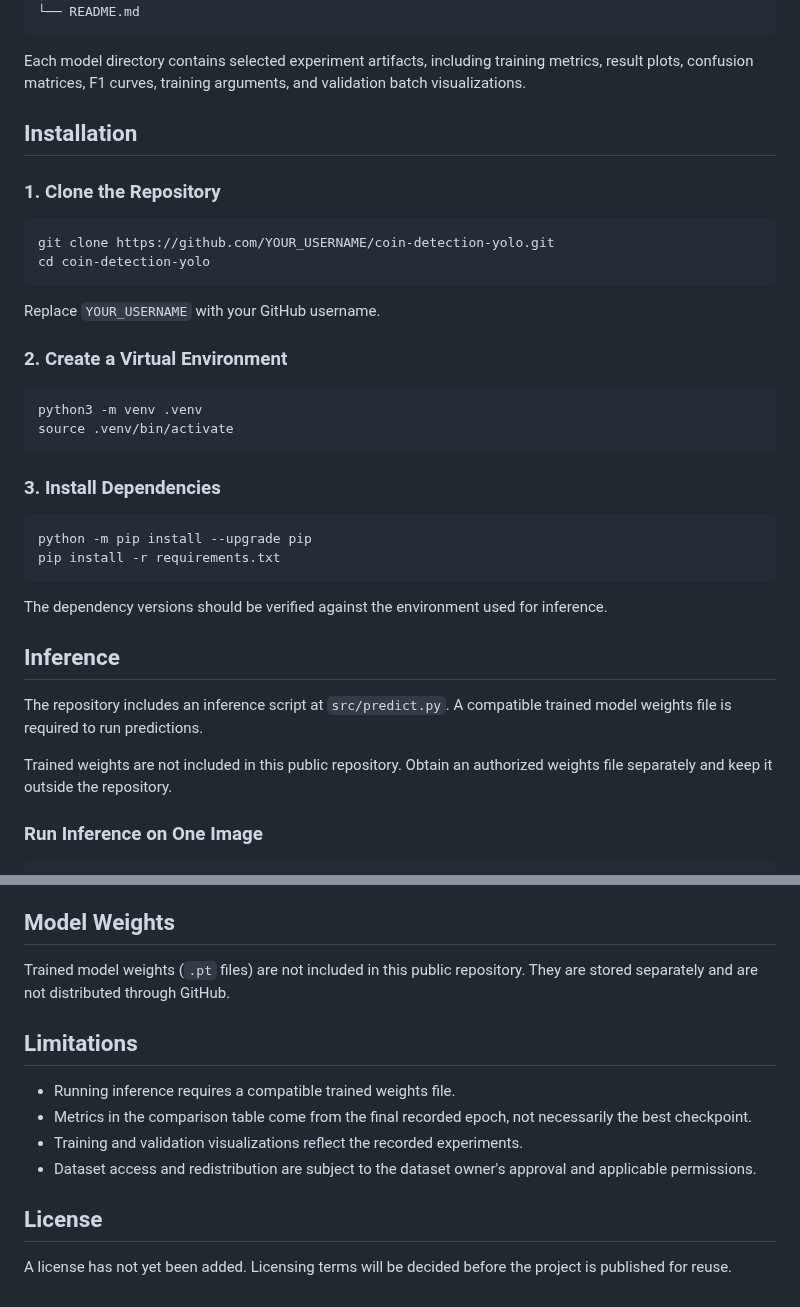
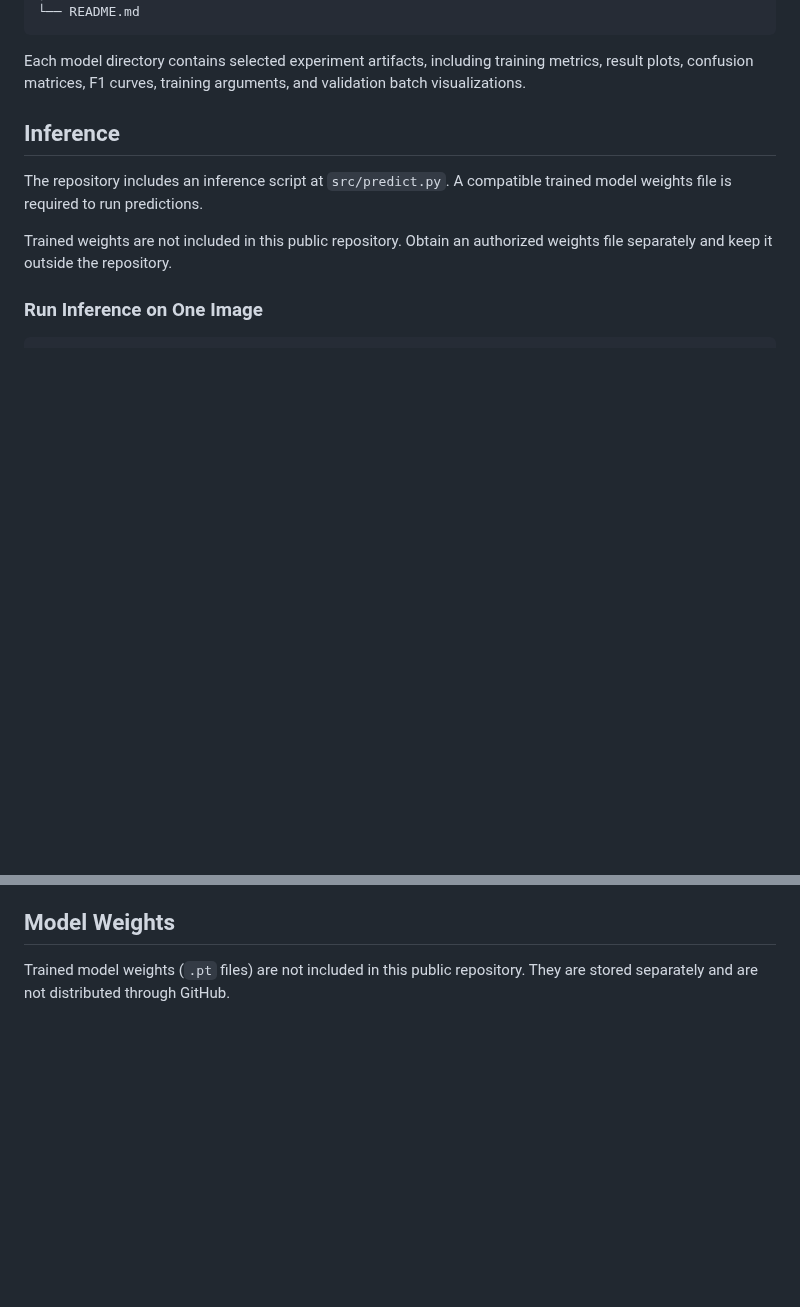
Before and after one commit to hamza-bangash/coin-detection-yolo, a Markdown page: README.md, 2 parts joined by grey strips. Rendered like a GitHub page; blank space fills up the shorter version.

````diff
--- a/README.md
+++ b/README.md
@@ -62,32 +110,6 @@ coin-detection-yolo/
 
 Each model directory contains selected experiment artifacts, including training metrics, result plots, confusion matrices, F1 curves, training arguments, and validation batch visualizations.
 
-## Installation
-
-### 1. Clone the Repository
-
-```bash
-git clone https://github.com/YOUR_USERNAME/coin-detection-yolo.git
-cd coin-detection-yolo
-```
-
-Replace `YOUR_USERNAME` with your GitHub username.
-
-### 2. Create a Virtual Environment
-
-```bash
-python3 -m venv .venv
-source .venv/bin/activate
-```
-
-### 3. Install Dependencies
-
-```bash
-python -m pip install --upgrade pip
-pip install -r requirements.txt
-```
-
-The dependency versions should be verified against the environment used for inference.
 
 ## Inference
 
@@ -177,14 +199,3 @@ The `val_batch*_pred.jpg` files contain model predictions, while `val_batch*_lab
 ## Model Weights
 
 Trained model weights (`.pt` files) are not included in this public repository. They are stored separately and are not distributed through GitHub.
-
-## Limitations
-
-- Running inference requires a compatible trained weights file.
-- Metrics in the comparison table come from the final recorded epoch, not necessarily the best checkpoint.
-- Training and validation visualizations reflect the recorded experiments.
-- Dataset access and redistribution are subject to the dataset owner's approval and applicable permissions.
-
-## License
-
-A license has not yet been added. Licensing terms will be decided before the project is published for reuse.
````
Also changed, not shown: other parts of README.md (+48 -0 lines), examples/class_distribution.png (added), 3 other files.
